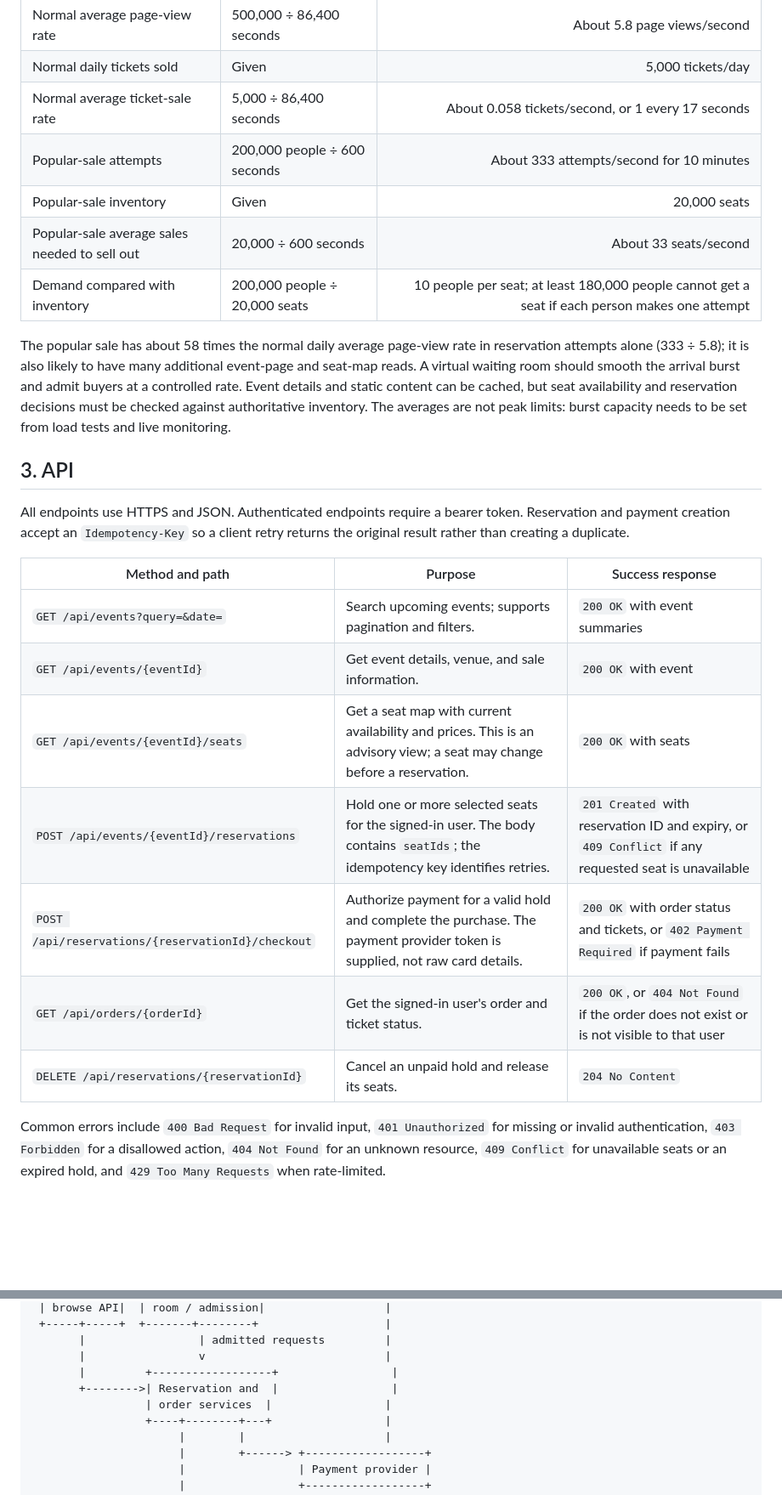
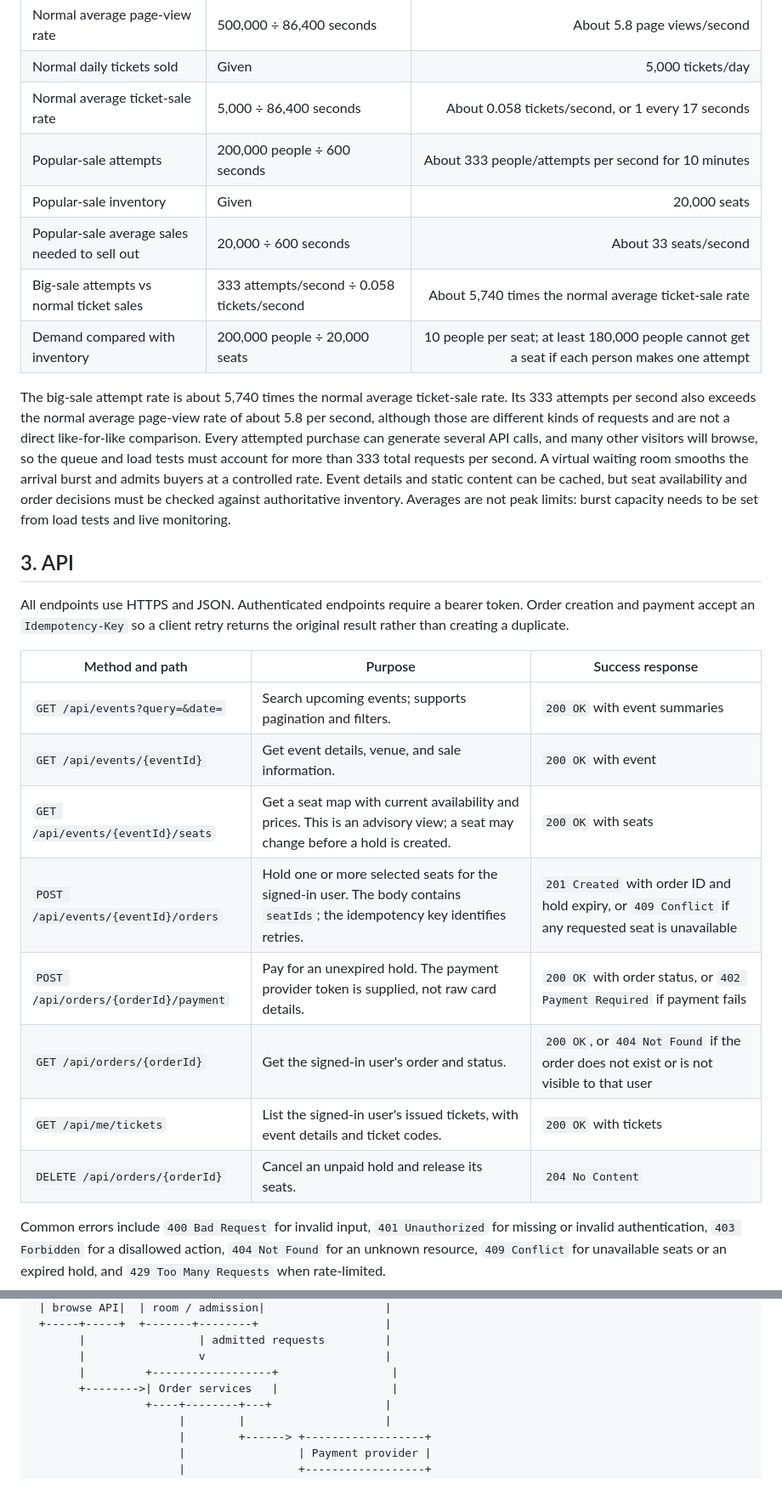
Before and after one commit to JKibe-ops/web-foundation-days, a Markdown page: day8/ticketing-design.md, 2 parts joined by grey strips. Shown at 85% size. Drawn GitHub-style; blank space fills up the shorter version.

```diff
--- a/day8/ticketing-design.md
+++ b/day8/ticketing-design.md
@@ -31,26 +32,28 @@ Assumptions: daily activity is spread evenly across 24 hours for average-rate ca
 | Normal average page-view rate | 500,000 ÷ 86,400 seconds | About 5.8 page views/second |
 | Normal daily tickets sold | Given | 5,000 tickets/day |
 | Normal average ticket-sale rate | 5,000 ÷ 86,400 seconds | About 0.058 tickets/second, or 1 every 17 seconds |
-| Popular-sale attempts | 200,000 people ÷ 600 seconds | About 333 attempts/second for 10 minutes |
+| Popular-sale attempts | 200,000 people ÷ 600 seconds | About 333 people/attempts per second for 10 minutes |
 | Popular-sale inventory | Given | 20,000 seats |
 | Popular-sale average sales needed to sell out | 20,000 ÷ 600 seconds | About 33 seats/second |
+| Big-sale attempts vs normal ticket sales | 333 attempts/second ÷ 0.058 tickets/second | About 5,740 times the normal average ticket-sale rate |
 | Demand compared with inventory | 200,000 people ÷ 20,000 seats | 10 people per seat; at least 180,000 people cannot get a seat if each person makes one attempt |
 
-The popular sale has about 58 times the normal daily average page-view rate in reservation attempts alone (333 ÷ 5.8); it is also likely to have many additional event-page and seat-map reads. A virtual waiting room should smooth the arrival burst and admit buyers at a controlled rate. Event details and static content can be cached, but seat availability and reservation decisions must be checked against authoritative inventory. The averages are not peak limits: burst capacity needs to be set from load tests and live monitoring.
+The big-sale attempt rate is about 5,740 times the normal average ticket-sale rate. Its 333 attempts per second also exceeds the normal average page-view rate of about 5.8 per second, although those are different kinds of requests and are not a direct like-for-like comparison. Every attempted purchase can generate several API calls, and many other visitors will browse, so the queue and load tests must account for more than 333 total requests per second. A virtual waiting room smooths the arrival burst and admits buyers at a controlled rate. Event details and static content can be cached, but seat availability and order decisions must be checked against authoritative inventory. Averages are not peak limits: burst capacity needs to be set from load tests and live monitoring.
 
 ## 3. API
 
-All endpoints use HTTPS and JSON. Authenticated endpoints require a bearer token. Reservation and payment creation accept an `Idempotency-Key` so a client retry returns the original result rather than creating a duplicate.
+All endpoints use HTTPS and JSON. Authenticated endpoints require a bearer token. Order creation and payment accept an `Idempotency-Key` so a client retry returns the original result rather than creating a duplicate.
 
 | Method and path | Purpose | Success response |
 |---|---|---|
 | `GET /api/events?query=&date=` | Search upcoming events; supports pagination and filters. | `200 OK` with event summaries |
 | `GET /api/events/{eventId}` | Get event details, venue, and sale information. | `200 OK` with event |
-| `GET /api/events/{eventId}/seats` | Get a seat map with current availability and prices. This is an advisory view; a seat may change before a reservation. | `200 OK` with seats |
-| `POST /api/events/{eventId}/reservations` | Hold one or more selected seats for the signed-in user. The body contains `seatIds`; the idempotency key identifies retries. | `201 Created` with reservation ID and expiry, or `409 Conflict` if any requested seat is unavailable |
-| `POST /api/reservations/{reservationId}/checkout` | Authorize payment for a valid hold and complete the purchase. The payment provider token is supplied, not raw card details. | `200 OK` with order status and tickets, or `402 Payment Required` if payment fails |
-| `GET /api/orders/{orderId}` | Get the signed-in user's order and ticket status. | `200 OK`, or `404 Not Found` if the order does not exist or is not visible to that user |
-| `DELETE /api/reservations/{reservationId}` | Cancel an unpaid hold and release its seats. | `204 No Content` |
+| `GET /api/events/{eventId}/seats` | Get a seat map with current availability and prices. This is an advisory view; a seat may change before a hold is created. | `200 OK` with seats |
+| `POST /api/events/{eventId}/orders` | Hold one or more selected seats for the signed-in user. The body contains `seatIds`; the idempotency key identifies retries. | `201 Created` with order ID and hold expiry, or `409 Conflict` if any requested seat is unavailable |
+| `POST /api/orders/{orderId}/payment` | Pay for an unexpired hold. The payment provider token is supplied, not raw card details. | `200 OK` with order status, or `402 Payment Required` if payment fails |
+| `GET /api/orders/{orderId}` | Get the signed-in user's order and status. | `200 OK`, or `404 Not Found` if the order does not exist or is not visible to that user |
+| `GET /api/me/tickets` | List the signed-in user's issued tickets, with event details and ticket codes. | `200 OK` with tickets |
+| `DELETE /api/orders/{orderId}` | Cancel an unpaid hold and release its seats. | `204 No Content` |
 
 Common errors include `400 Bad Request` for invalid input, `401 Unauthorized` for missing or invalid authentication, `403 Forbidden` for a disallowed action, `404 Not Found` for an unknown resource, `409 Conflict` for unavailable seats or an expired hold, and `429 Too Many Requests` when rate-limited.
 
@@ -103,8 +106,7 @@ The database also enforces the unique (`event_id`, `seat_id`) key on inventory a
        |                 | admitted requests         |
        |                 v                           |
        |         +------------------+                 |
-       +-------->| Reservation and  |                 |
-                 | order services  |                 |
+       +-------->| Order services   |                 |
                  +----+--------+---+                 |
                       |        |                     |
                       |        +------> +------------------+
```
Also changed, not shown: other parts of day8/ticketing-design.md (+18 -15 lines).
